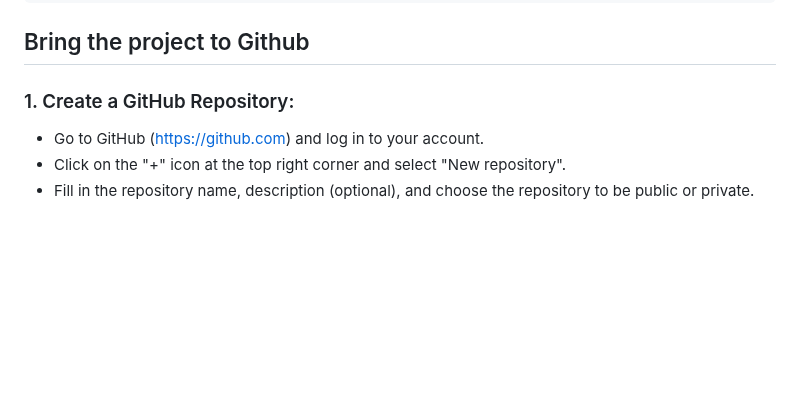
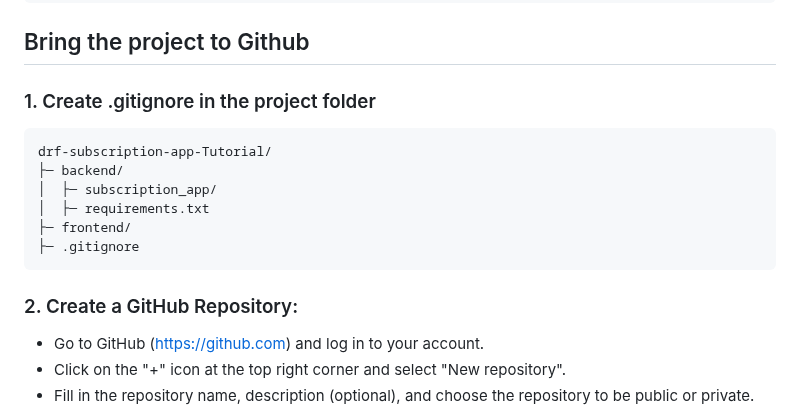
Before and after one commit to haochien/drf-subscription-app-tutorial, a Markdown page: Tutorial_Note/Tutorial1_Prepare_Environment.md, the part around the change. Drawn GitHub-style; blank space fills up the shorter version.

Commit message:
update tutorial note 2

````diff
--- a/Tutorial_Note/Tutorial1_Prepare_Environment.md
+++ b/Tutorial_Note/Tutorial1_Prepare_Environment.md
@@ -141,7 +141,18 @@ python manage.py runserver
 ```
 
 ## Bring the project to Github
-### 1. Create a GitHub Repository:
+### 1. Create .gitignore in the project folder
+```
+drf-subscription-app-Tutorial/
+├─ backend/
+│  ├─ subscription_app/
+│  ├─ requirements.txt
+├─ frontend/
+├─ .gitignore
+```
+
+
+### 2. Create a GitHub Repository:
 * Go to GitHub (https://github.com) and log in to your account.
 * Click on the "+" icon at the top right corner and select "New repository".
 * Fill in the repository name, description (optional), and choose the repository to be public or private.
````
Also changed, not shown: Tutorial_Note/Tutorial2_Setup_Django_App.md (added).
